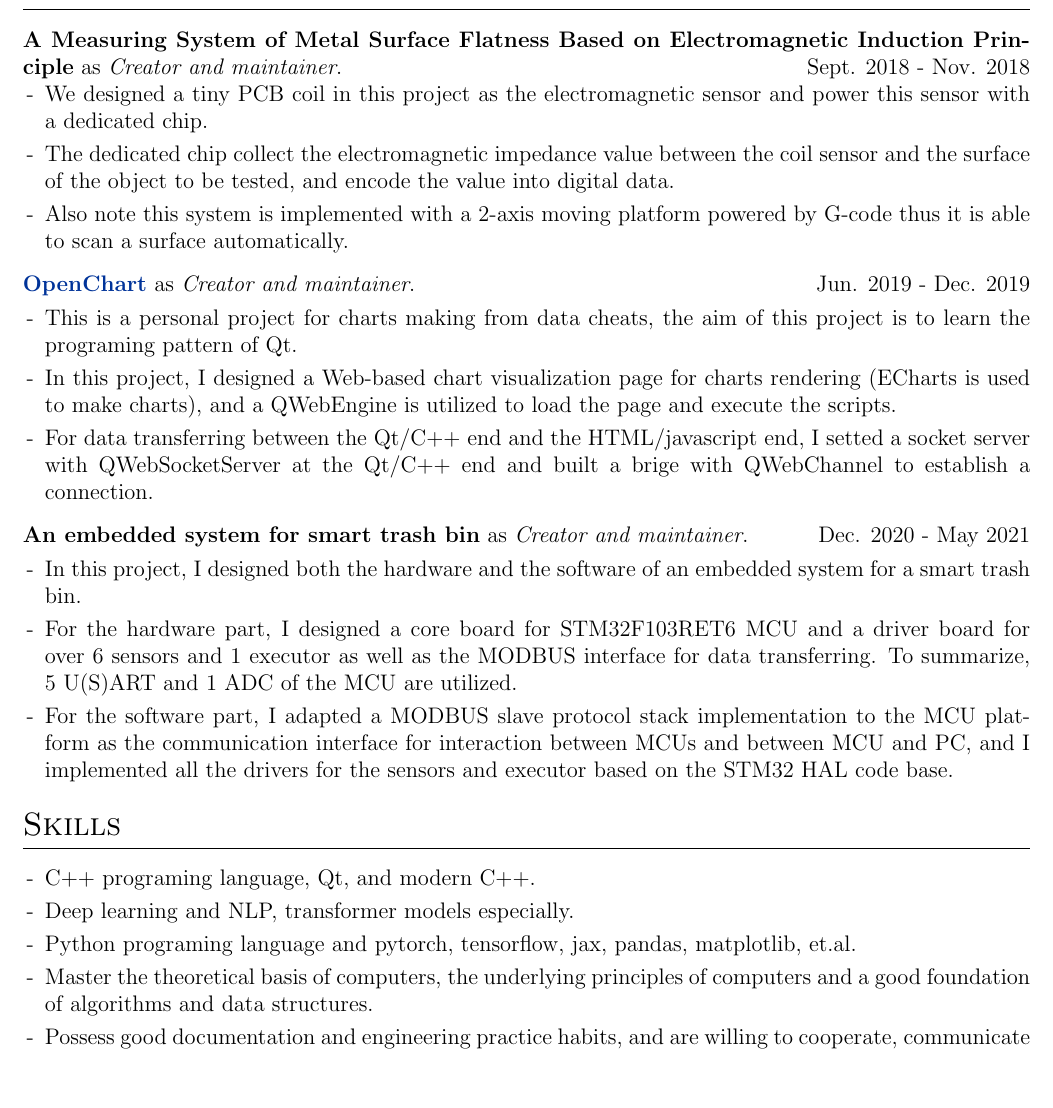
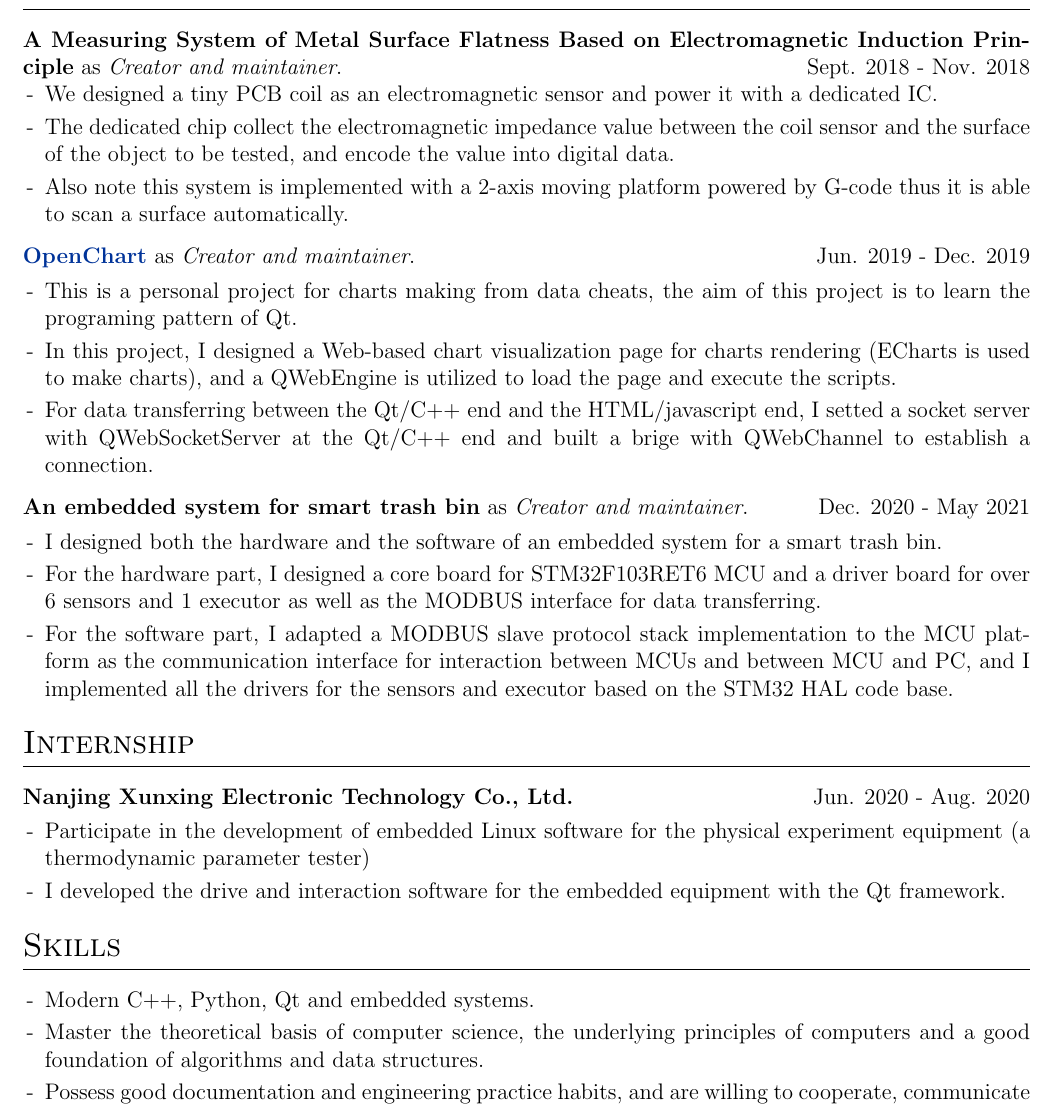
Before and after one commit to Leonezz/CV, a LaTeX CV (cv-one-page.tex): part of the page, cut so that both start at the same text, the shorter picture padded with empty space. Compiled offline with pdfLaTeX.

Commit message:
Update cv-one-page.tex

```diff
--- a/cv-one-page.tex
+++ b/cv-one-page.tex
@@ -145,7 +145,7 @@
 \signed{Sept. 2018 - Nov. 2018}\\[3.75pt]
 \begin{minipage}[t]{\linewidth}
     \begin{itemize}[nosep,after=\strut, leftmargin=1em, itemsep=3pt]
-        \item[-] We designed a tiny PCB coil in this project as the electromagnetic sensor and power this sensor with a dedicated chip.
+        \item[-] We designed a tiny PCB coil as an electromagnetic sensor and power it with a dedicated IC.
         \item[-] The dedicated chip collect the electromagnetic impedance value between the coil sensor and the surface of the object
         to be tested, and encode the value into digital data.
         \item[-] Also note this system is implemented with a 2-axis moving platform powered by G-code thus it is able to scan a surface automatically.
@@ -172,9 +172,9 @@
     \signed{Dec. 2020 - May 2021} \\[3.75pt]
     \begin{minipage}[t]{\linewidth}
         \begin{itemize}[nosep,after=\strut, leftmargin=1em, itemsep=3pt]
-            \item[-] In this project, I designed both the hardware and the software of an embedded system for a smart trash bin.
+            \item[-] I designed both the hardware and the software of an embedded system for a smart trash bin.
             \item[-] For the hardware part, I designed a core board for STM32F103RET6 MCU and a driver board for over 6 sensors
-            and 1 executor as well as the MODBUS interface for data transferring. To summarize, 5 U(S)ART and 1 ADC of the MCU are utilized.
+            and 1 executor as well as the MODBUS interface for data transferring.
             \item[-] For the software part, I adapted a MODBUS slave protocol stack implementation to the MCU platform as the communication
             interface for interaction between MCUs and between MCU and PC, and I implemented all the drivers for the sensors and executor
             based on the STM32 HAL code base.
@@ -185,7 +185,17 @@
 %----------------------------------------------------------------------------------------
 %	PUBLICATIONS
 %----------------------------------------------------------------------------------------
-
+\section{Internship}
+\begin{tabularx}{\linewidth}{ @{}X@{} }
+    \textbf{Nanjing Xunxing Electronic Technology Co., Ltd.}
+    \signed{Jun. 2020 - Aug. 2020} \\[3.75pt]
+    \begin{minipage}[t]{\linewidth}
+        \begin{itemize}[nosep,after=\strut, leftmargin=1em, itemsep=3pt]
+            \item[-] Participate in the development of embedded Linux software for the physical experiment equipment (a thermodynamic parameter tester)
+            \item[-] I developed the drive and interaction software for the embedded equipment with the Qt framework.
+        \end{itemize}
+        \end{minipage}
+\end{tabularx}
 %----------------------------------------------------------------------------------------
 %	PUBLICATIONS
 %----------------------------------------------------------------------------------------
@@ -202,10 +212,8 @@
 \begin{tabularx}{\linewidth}{@{}l}
 \begin{minipage}[t]{\linewidth}
 \begin{itemize}[nosep,after=\strut, leftmargin=1em, itemsep=3pt]
-    \item[-] C++ programing language, Qt, and modern C++.
-    \item[-] Deep learning and NLP, transformer models especially.
-    \item[-] Python programing language and pytorch, tensorflow, jax, pandas, matplotlib, et.al.
-    \item[-] Master the theoretical basis of computers, the underlying principles of computers and a good foundation of algorithms and data structures.
+    \item[-] Modern C++, Python, Qt and embedded systems.
+    \item[-] Master the theoretical basis of computer science, the underlying principles of computers and a good foundation of algorithms and data structures.
     \item[-] Possess good documentation and engineering practice habits, and are willing to cooperate, communicate and discuss with others.
 \end{itemize}
 \end{minipage}
```
